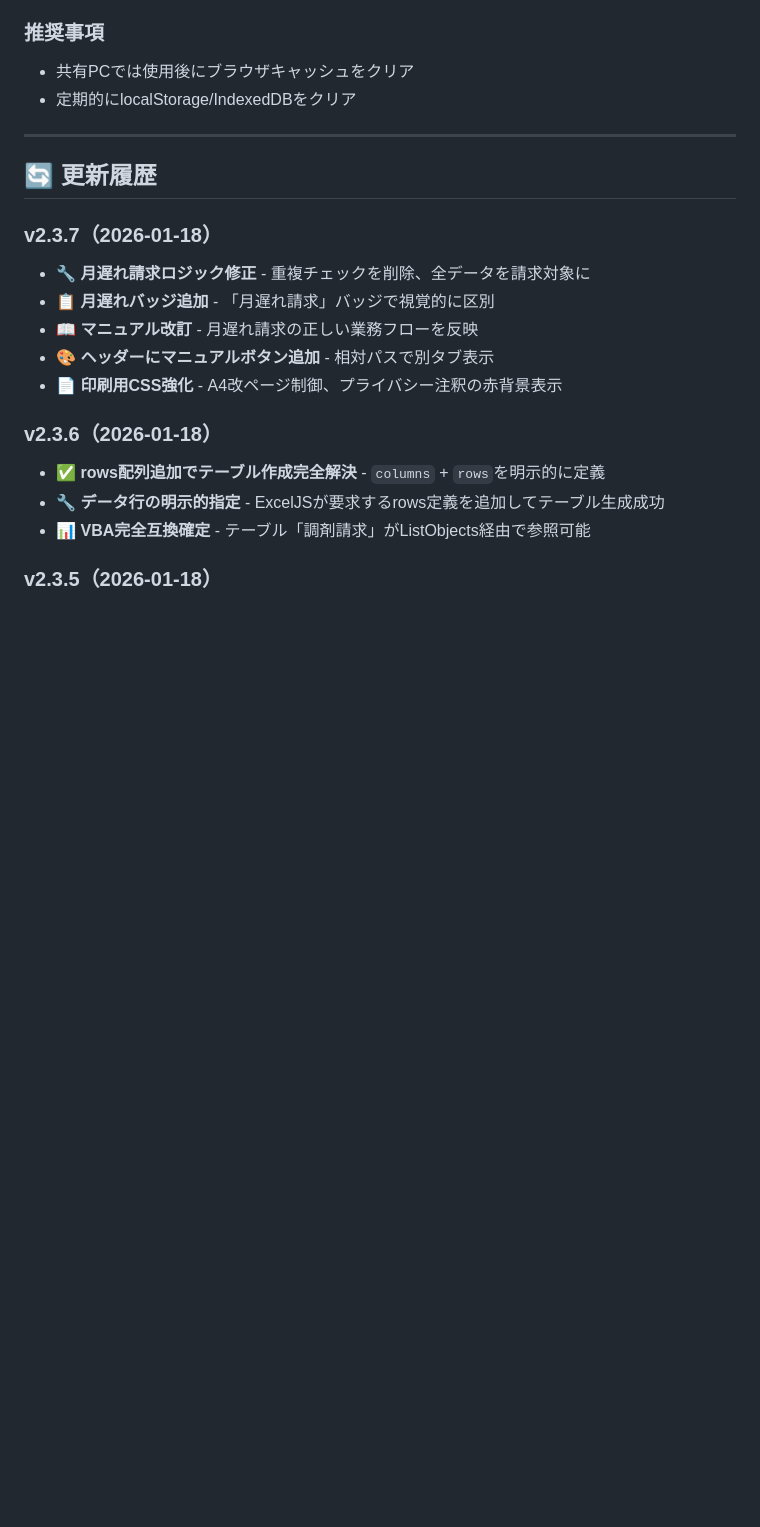
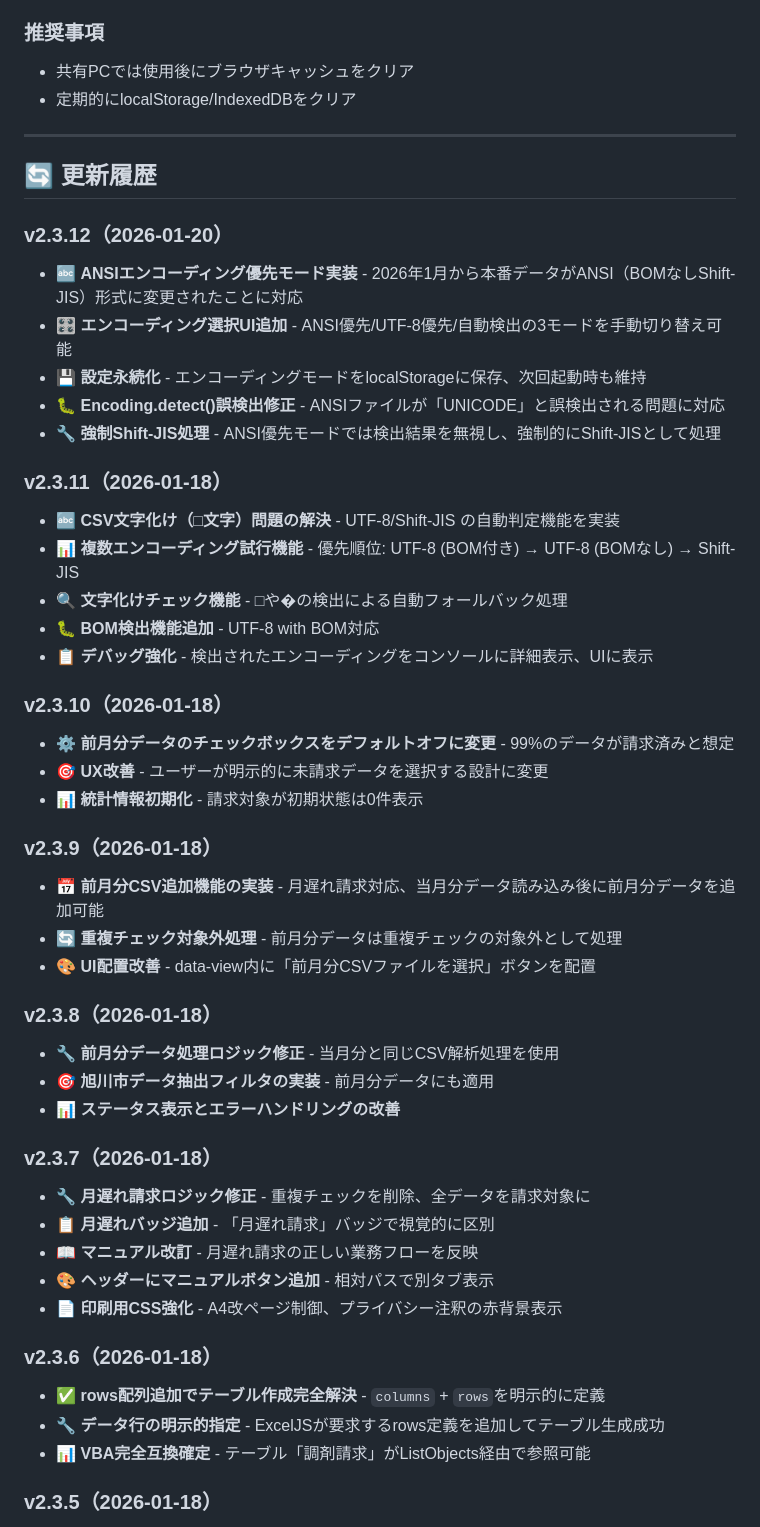
Before and after one commit to Sekine53629/welfare-dispensing-invoice-generator, a Markdown page: README.md, the part around the change. Drawn GitHub-style; blank space fills up the shorter version.

Commit message:
docs: Update README changelog with v2.3.8-v2.3.12 entries
- Add v2.3.12: ANSI encoding priority mode implementation
- Add v2.3.11: CSV encoding auto-detection (UTF-8/Shift-JIS)
- Add v2.3.10: Default checkbox behavior change for previous month data
- Add v2.3.9: Previous month CSV addition feature (late billing support)
- Add v2.3.8: Previous month data processing logic fixes

🤖 Generated with [Claude Code](https://claude.com/claude-code)

Co-Authored-By: Claude <noreply@anthropic.com>

```diff
--- a/README.md
+++ b/README.md
@@ -318,6 +318,35 @@ python -m http.server 8000
 
 ## 🔄 更新履歴
 
+### v2.3.12（2026-01-20）
+- 🔤 **ANSIエンコーディング優先モード実装** - 2026年1月から本番データがANSI（BOMなしShift-JIS）形式に変更されたことに対応
+- 🎛️ **エンコーディング選択UI追加** - ANSI優先/UTF-8優先/自動検出の3モードを手動切り替え可能
+- 💾 **設定永続化** - エンコーディングモードをlocalStorageに保存、次回起動時も維持
+- 🐛 **Encoding.detect()誤検出修正** - ANSIファイルが「UNICODE」と誤検出される問題に対応
+- 🔧 **強制Shift-JIS処理** - ANSI優先モードでは検出結果を無視し、強制的にShift-JISとして処理
+
+### v2.3.11（2026-01-18）
+- 🔤 **CSV文字化け（□文字）問題の解決** - UTF-8/Shift-JIS の自動判定機能を実装
+- 📊 **複数エンコーディング試行機能** - 優先順位: UTF-8 (BOM付き) → UTF-8 (BOMなし) → Shift-JIS
+- 🔍 **文字化けチェック機能** - □や�の検出による自動フォールバック処理
+- 🐛 **BOM検出機能追加** - UTF-8 with BOM対応
+- 📋 **デバッグ強化** - 検出されたエンコーディングをコンソールに詳細表示、UIに表示
+
+### v2.3.10（2026-01-18）
+- ⚙️ **前月分データのチェックボックスをデフォルトオフに変更** - 99%のデータが請求済みと想定
+- 🎯 **UX改善** - ユーザーが明示的に未請求データを選択する設計に変更
+- 📊 **統計情報初期化** - 請求対象が初期状態は0件表示
+
+### v2.3.9（2026-01-18）
+- 📅 **前月分CSV追加機能の実装** - 月遅れ請求対応、当月分データ読み込み後に前月分データを追加可能
+- 🔄 **重複チェック対象外処理** - 前月分データは重複チェックの対象外として処理
+- 🎨 **UI配置改善** - data-view内に「前月分CSVファイルを選択」ボタンを配置
+
+### v2.3.8（2026-01-18）
+- 🔧 **前月分データ処理ロジック修正** - 当月分と同じCSV解析処理を使用
+- 🎯 **旭川市データ抽出フィルタの実装** - 前月分データにも適用
+- 📊 **ステータス表示とエラーハンドリングの改善**
+
 ### v2.3.7（2026-01-18）
 - 🔧 **月遅れ請求ロジック修正** - 重複チェックを削除、全データを請求対象に
 - 📋 **月遅れバッジ追加** - 「月遅れ請求」バッジで視覚的に区別
```
